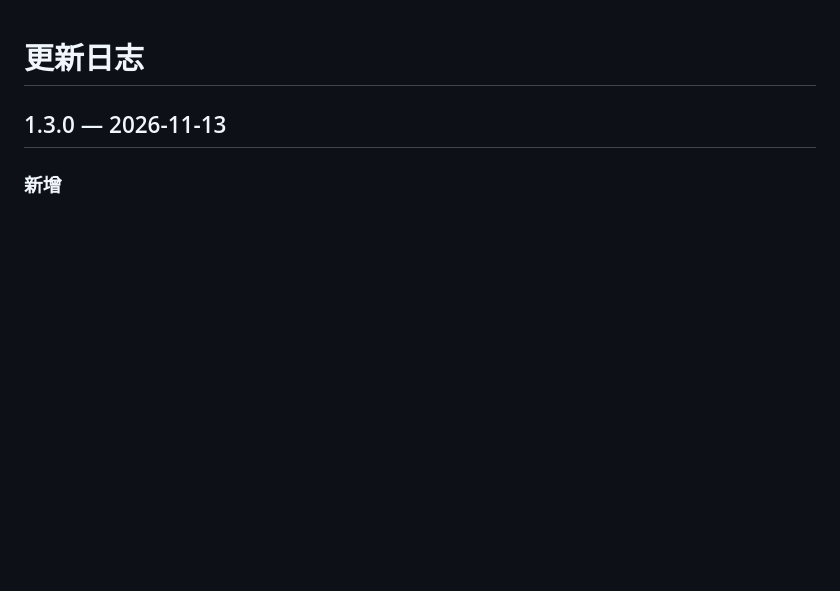
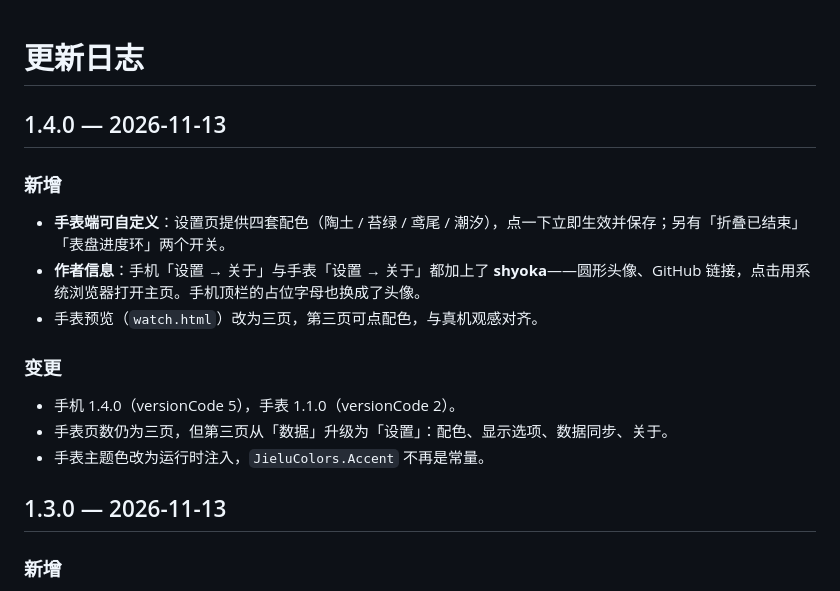
Before and after one commit to shyoka/jielu, a Markdown page: CHANGELOG.md, the part around the change. Drawn GitHub-style; blank space fills up the shorter version.

```diff
--- a/CHANGELOG.md
+++ b/CHANGELOG.md
@@ -1,4 +1,18 @@
 # 更新日志
+
+## 1.4.0 — 2026-11-13
+
+### 新增
+
+- **手表端可自定义**：设置页提供四套配色（陶土 / 苔绿 / 鸢尾 / 潮汐），点一下立即生效并保存；另有「折叠已结束」「表盘进度环」两个开关。
+- **作者信息**：手机「设置 → 关于」与手表「设置 → 关于」都加上了 **shyoka**——圆形头像、GitHub 链接，点击用系统浏览器打开主页。手机顶栏的占位字母也换成了头像。
+- 手表预览（`watch.html`）改为三页，第三页可点配色，与真机观感对齐。
+
+### 变更
+
+- 手机 1.4.0（versionCode 5），手表 1.1.0（versionCode 2）。
+- 手表页数仍为三页，但第三页从「数据」升级为「设置」：配色、显示选项、数据同步、关于。
+- 手表主题色改为运行时注入，`JieluColors.Accent` 不再是常量。
 
 ## 1.3.0 — 2026-11-13
 
```
Also changed, not shown: README.md (+21 -3 lines), assets/avatar.jpg (added), docs/screenshots/watch-settings.png (added), docs/screenshots/watch.png, 13 other files.
